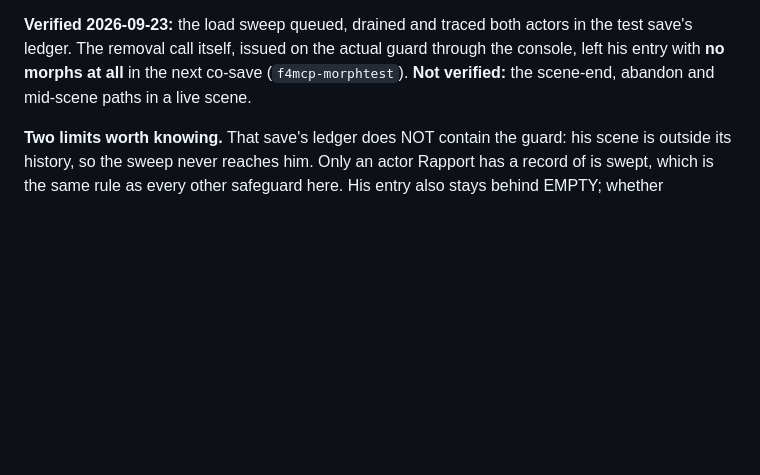
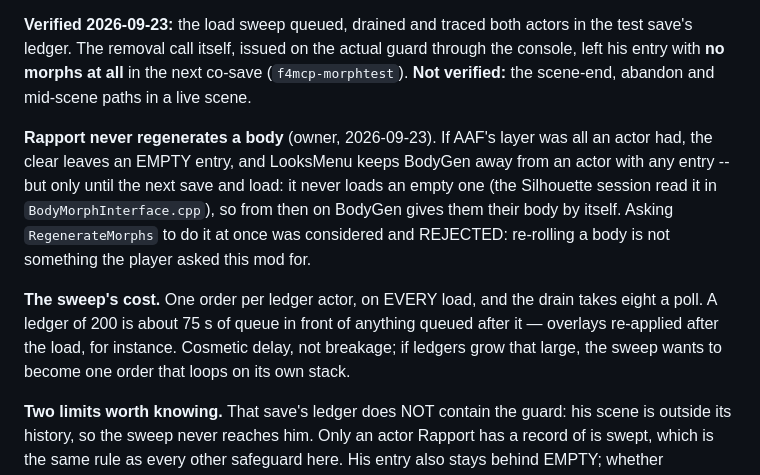
Before and after one commit to ReidenXerx/fo4-rapport, a Markdown page: docs/safeguards.md, the part around the change. Rendered like a GitHub page; blank space fills up the shorter version.

Commit message:
Rapport never regenerates a body; write down what the morph sweep costs
Owner decision, 2026-09-23. After the AAF-morph clear, an actor whose only
morphs were AAF's is left with an EMPTY LooksMenu entry. LooksMenu keeps
BodyGen away from an actor with any entry, but only until the next save and
load: it never loads an empty one, so from then on BodyGen gives them their
body by itself. Asking RegenerateMorphs to do that at once was considered and
rejected, because re-rolling a body is not something the player asked this
mod for. It never reached a build that shipped or ran.

Also written down: the load sweep costs one order per ledger actor on every
load, at eight a poll. That's cosmetic delay for a big ledger, not breakage.

Co-Authored-By: Claude Opus 5.5 (1M context) <noreply@anthropic.com>
Claude-Session: https://claude.ai/code/session_01R5wAE5Gfnyn5yRe3SVNe6k

```diff
--- a/docs/safeguards.md
+++ b/docs/safeguards.md
@@ -123,6 +123,18 @@ ledger. The removal call itself, issued on the actual guard through the console,
 **no morphs at all** in the next co-save (`f4mcp-morphtest`). **Not verified:** the scene-end,
 abandon and mid-scene paths in a live scene.
 
+**Rapport never regenerates a body** (owner, 2026-09-23). If AAF's layer was all an actor had, the
+clear leaves an EMPTY entry, and LooksMenu keeps BodyGen away from an actor with any entry -- but only
+until the next save and load: it never loads an empty one (the Silhouette session read it in
+`BodyMorphInterface.cpp`), so from then on BodyGen gives them their body by itself. Asking
+`RegenerateMorphs` to do it at once was considered and REJECTED: re-rolling a body is not something the
+player asked this mod for.
+
+**The sweep's cost.** One order per ledger actor, on EVERY load, and the drain takes eight a poll. A
+ledger of 200 is about 75 s of queue in front of anything queued after it — overlays re-applied after
+the load, for instance. Cosmetic delay, not breakage; if ledgers grow that large, the sweep wants to
+become one order that loops on its own stack.
+
 **Two limits worth knowing.** That save's ledger does NOT contain the guard: his scene is outside its
 history, so the sweep never reaches him. Only an actor Rapport has a record of is swept, which is the
 same rule as every other safeguard here. His entry also stays behind EMPTY; whether LooksMenu then
```
